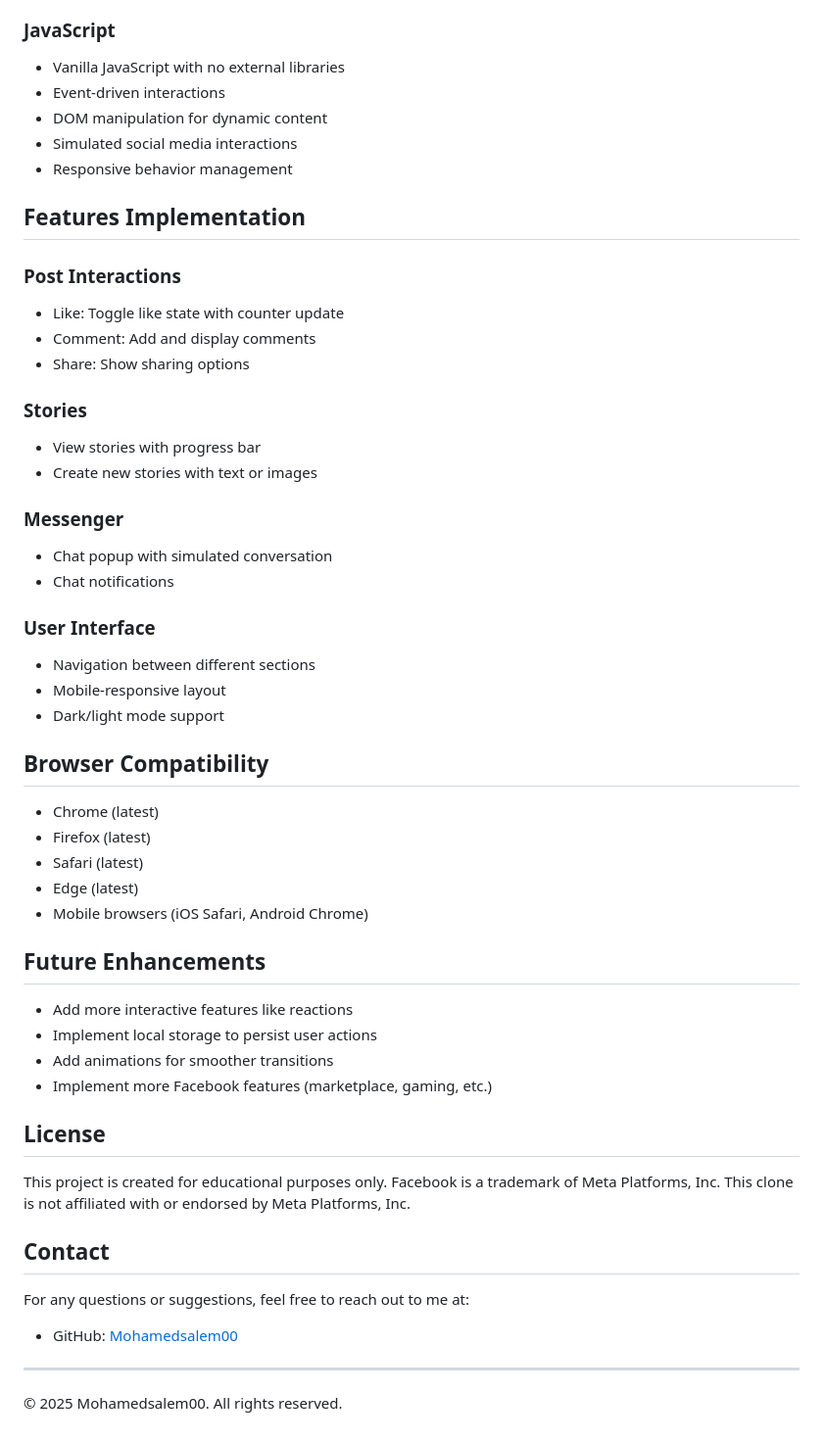
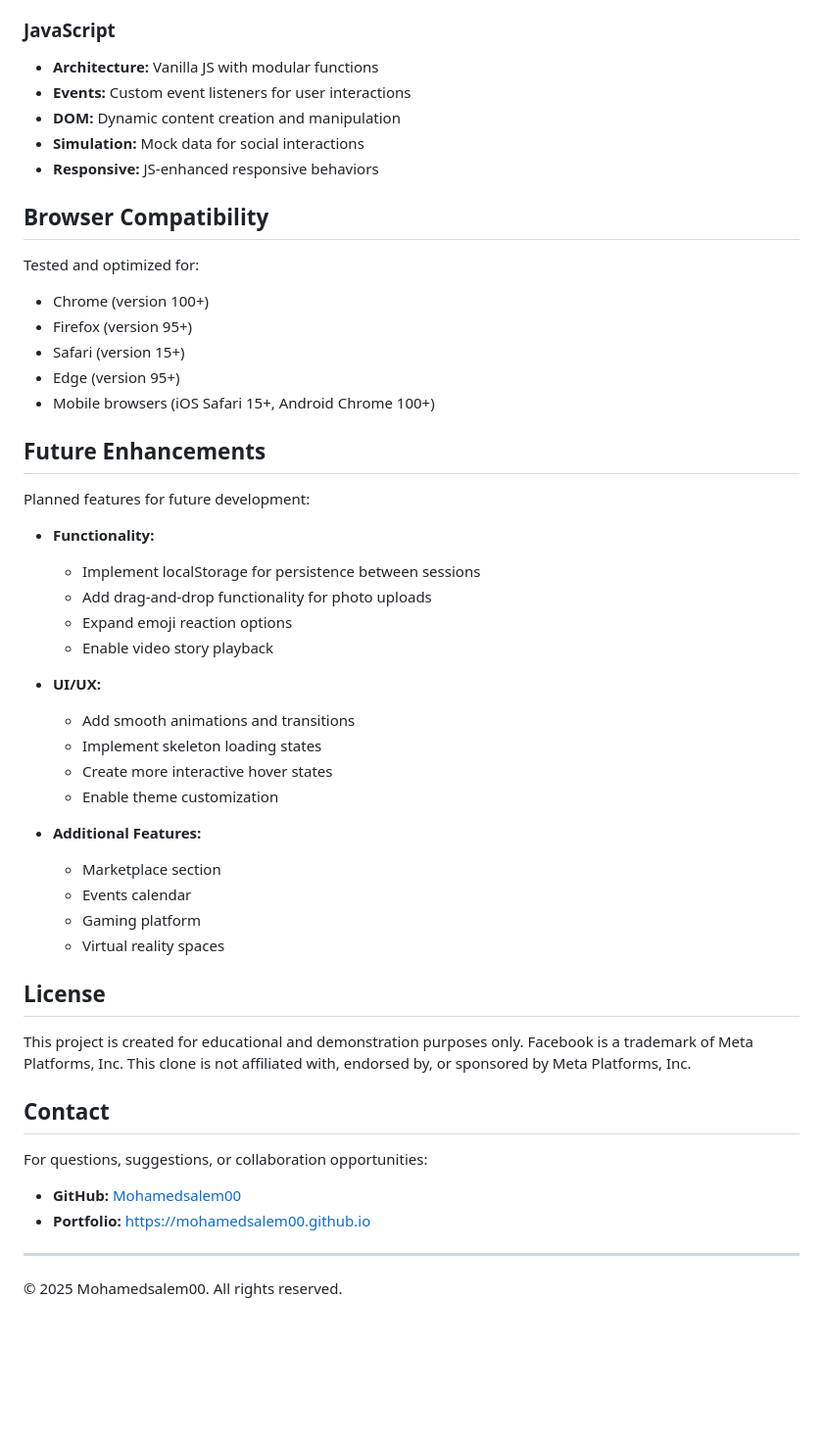
Before and after one commit to Mohamedsalem00/facebook-clone, a Markdown page: README.md, the part around one of its changes. Shown at 98% size. Drawn GitHub-style; blank space fills up the shorter version.

```diff
--- a/README.md
+++ b/README.md
@@ -82,54 +119,52 @@ git clone https://github.com/Mohamedsalem00/facebook-clone.git
 
 ### JavaScript
-- Vanilla JavaScript with no external libraries
-- Event-driven interactions
-- DOM manipulation for dynamic content
-- Simulated social media interactions
-- Responsive behavior management
-
-## Features Implementation
-
-### Post Interactions
-- Like: Toggle like state with counter update
-- Comment: Add and display comments
-- Share: Show sharing options
-
-### Stories
-- View stories with progress bar
-- Create new stories with text or images
-
-### Messenger
-- Chat popup with simulated conversation
-- Chat notifications
-
-### User Interface
-- Navigation between different sections
-- Mobile-responsive layout
-- Dark/light mode support
+- **Architecture:** Vanilla JS with modular functions
+- **Events:** Custom event listeners for user interactions
+- **DOM:** Dynamic content creation and manipulation
+- **Simulation:** Mock data for social interactions
+- **Responsive:** JS-enhanced responsive behaviors
 
 ## Browser Compatibility
 
-- Chrome (latest)
-- Firefox (latest)
-- Safari (latest)
-- Edge (latest)
-- Mobile browsers (iOS Safari, Android Chrome)
+Tested and optimized for:
+- Chrome (version 100+)
+- Firefox (version 95+)
+- Safari (version 15+)
+- Edge (version 95+)
+- Mobile browsers (iOS Safari 15+, Android Chrome 100+)
 
 ## Future Enhancements
 
-- Add more interactive features like reactions
-- Implement local storage to persist user actions
-- Add animations for smoother transitions
-- Implement more Facebook features (marketplace, gaming, etc.)
+Planned features for future development:
+
+- **Functionality:**
+  - Implement localStorage for persistence between sessions
+  - Add drag-and-drop functionality for photo uploads
+  - Expand emoji reaction options
+  - Enable video story playback
+
+- **UI/UX:**
+  - Add smooth animations and transitions
+  - Implement skeleton loading states
+  - Create more interactive hover states
+  - Enable theme customization
+
+- **Additional Features:**
+  - Marketplace section
+  - Events calendar
+  - Gaming platform
+  - Virtual reality spaces
 
 ## License
 
-This project is created for educational purposes only. Facebook is a trademark of Meta Platforms, Inc. This clone is not affiliated with or endorsed by Meta Platforms, Inc.
+This project is created for educational and demonstration purposes only. Facebook is a trademark of Meta Platforms, Inc. This clone is not affiliated with, endorsed by, or sponsored by Meta Platforms, Inc.
 
 ## Contact
 
-For any questions or suggestions, feel free to reach out to me at:
-- GitHub: [Mohamedsalem00](https://github.com/Mohamedsalem00)
+For questions, suggestions, or collaboration opportunities:
+
+- **GitHub:** [Mohamedsalem00](https://github.com/Mohamedsalem00)
+- **Portfolio:** https://mohamedsalem00.github.io
 
 ---
 
```
Also changed, not shown: other parts of README.md (+96 -59 lines).
